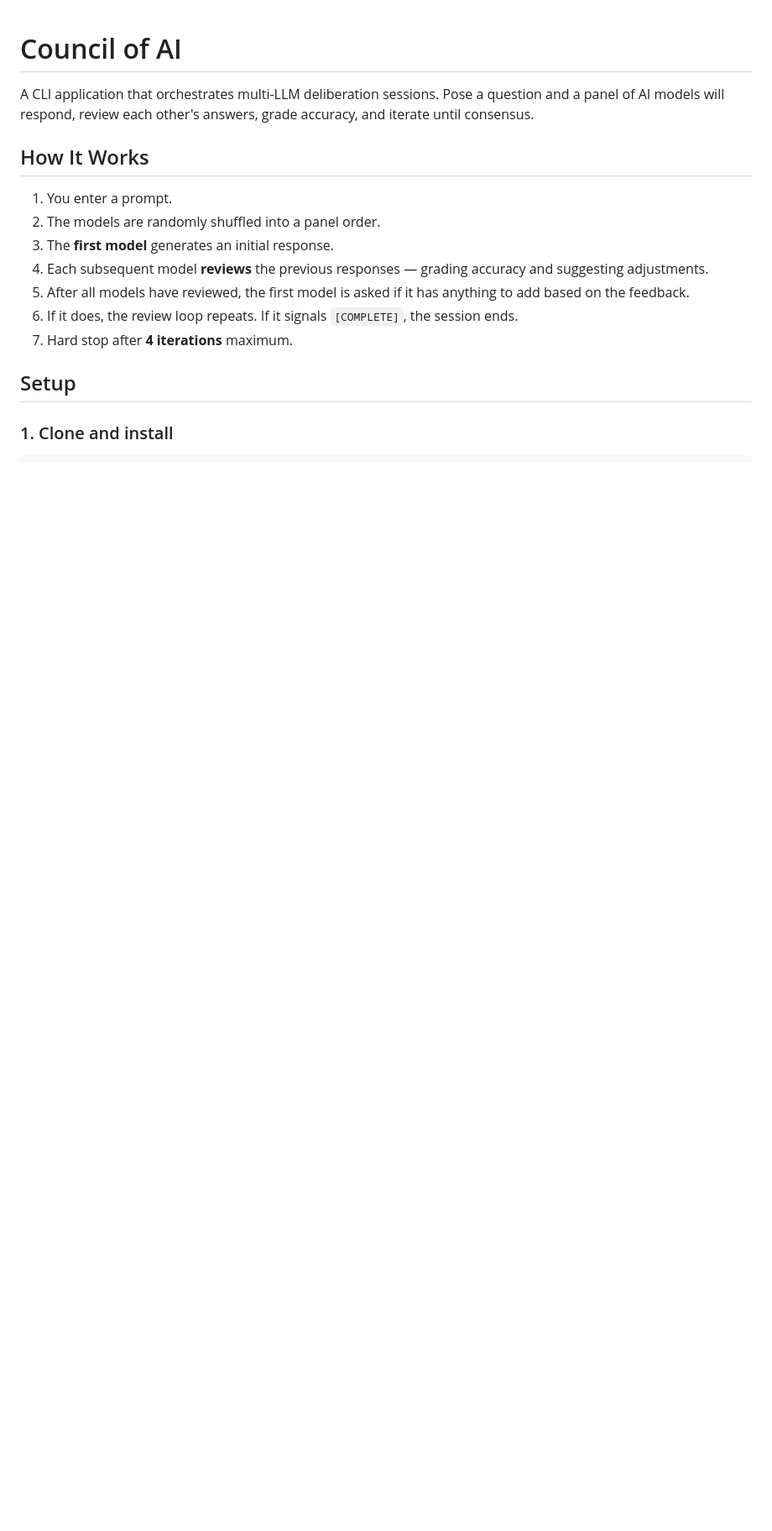
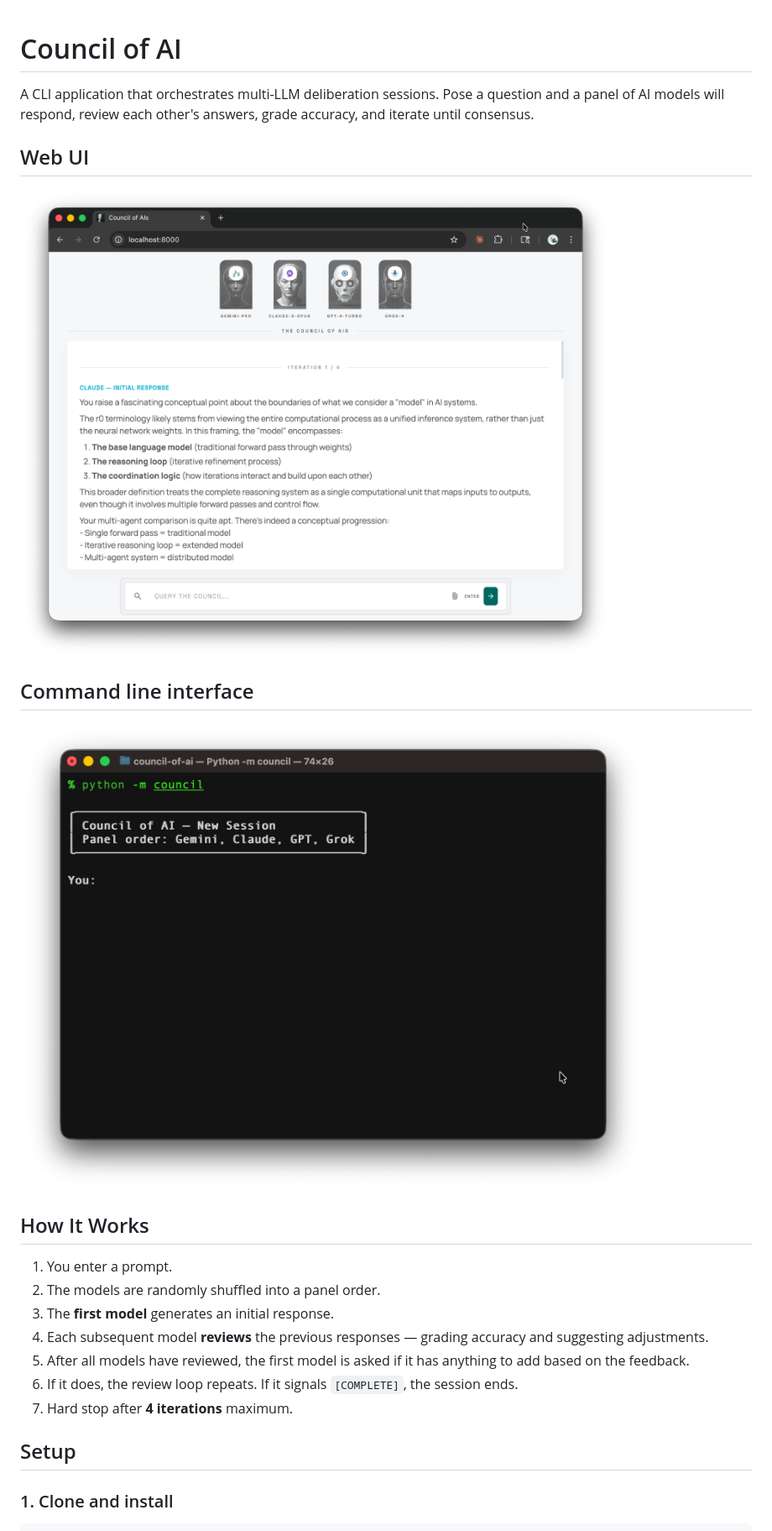
Before and after one commit to LevyGuy/council-of-ai, a Markdown page: README.md, the part around the change. Shown: that part at 84% size. Rendered like a GitHub page; pictures changed too: screenshots/cli.png (added), screenshots/web-ui.png (added); blank space fills up the shorter version.

Commit message:
added screenshots

```diff
--- a/README.md
+++ b/README.md
@@ -1,6 +1,15 @@
 # Council of AI
 
 A CLI application that orchestrates multi-LLM deliberation sessions. Pose a question and a panel of AI models will respond, review each other's answers, grade accuracy, and iterate until consensus.
+
+## Web UI
+
+![Council of AIs Web UI](screenshots/web-ui.png)
+
+## Command line interface
+
+![Council of AIs CLI](screenshots/cli.png)
+
 
 ## How It Works
 
```
Also changed, not shown: 1 other file.
